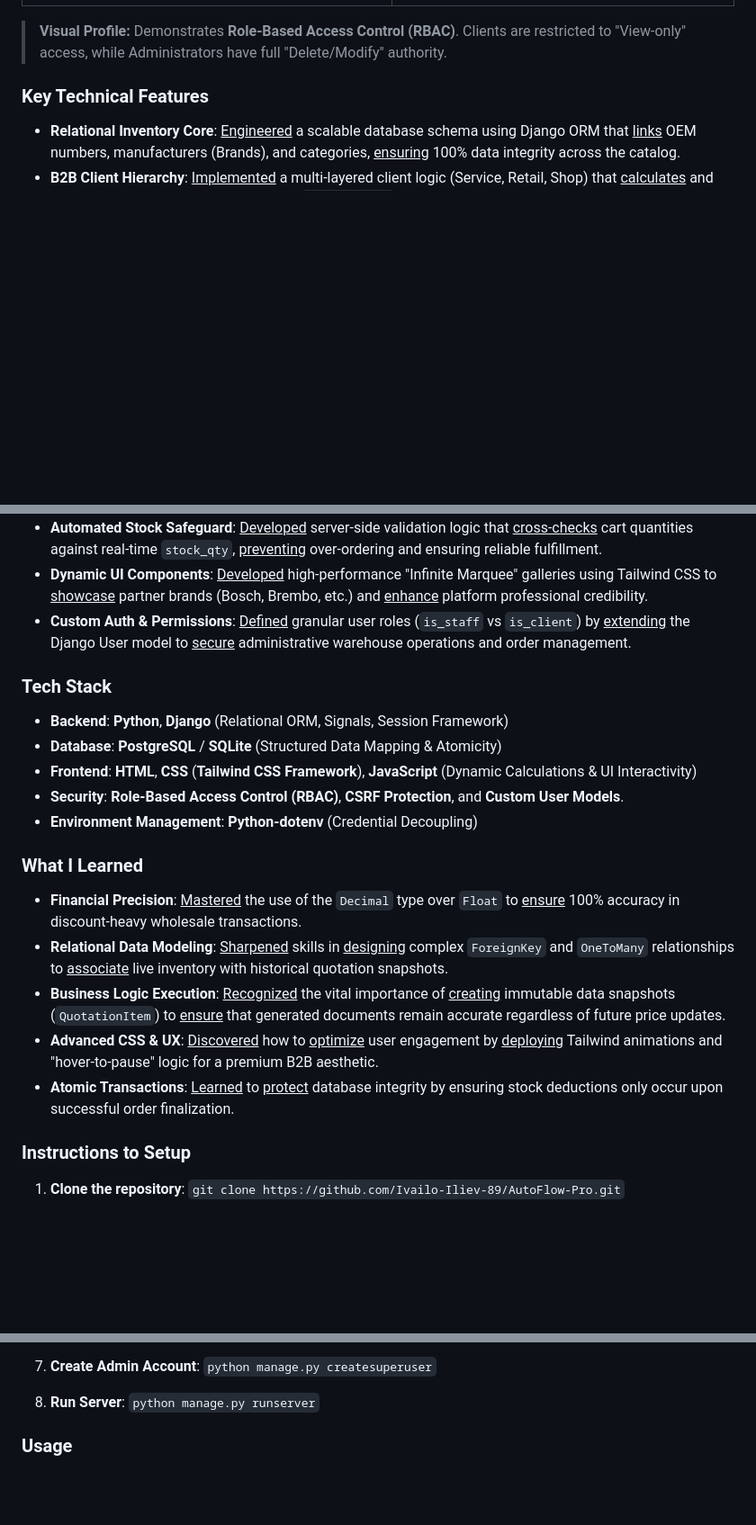
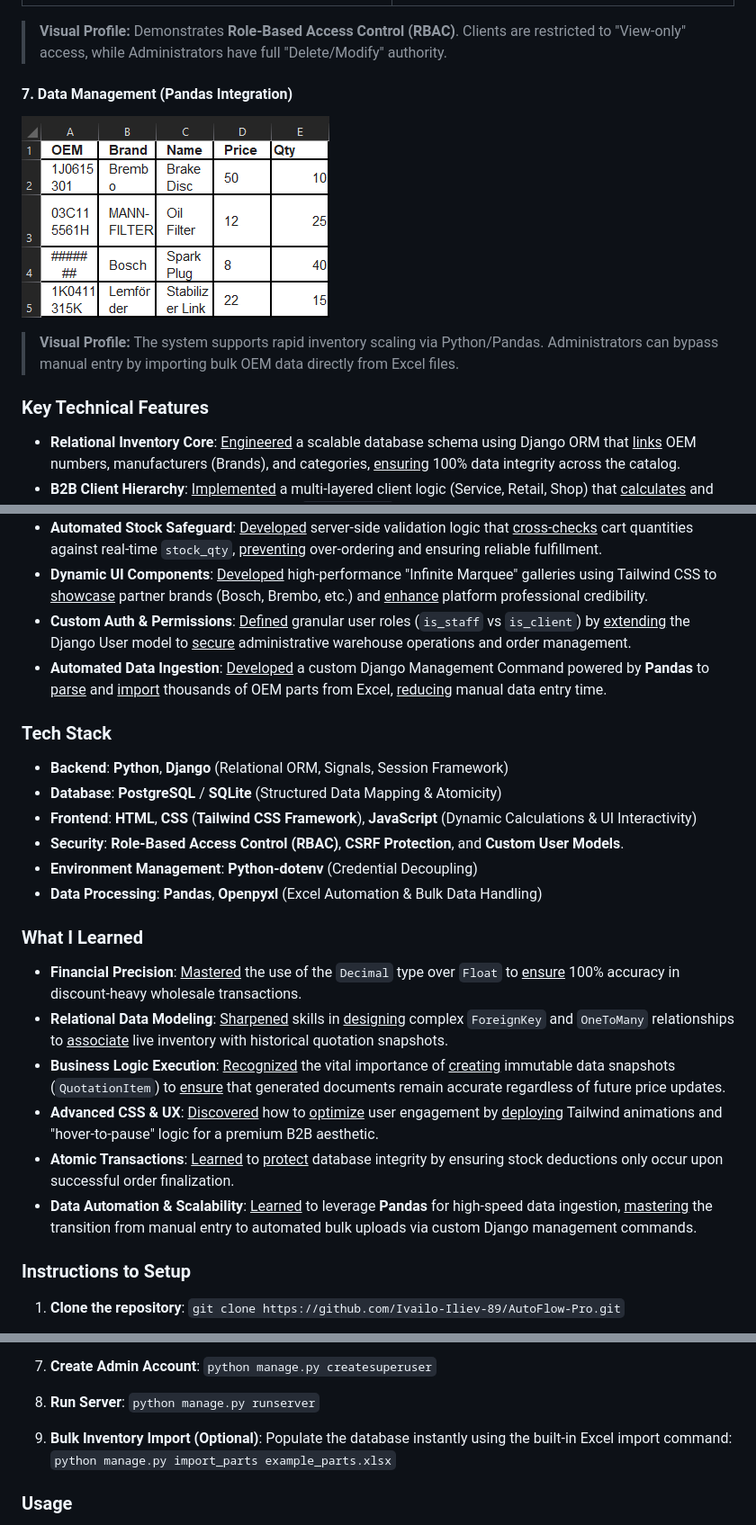
Before and after one commit to Ivailo-Iliev-89/AutoFlow-Pro, a Markdown page: README.md, 3 parts joined by grey strips. Shown: that part at 90% size. Rendered like a GitHub page; pictures changed too: screenshots/autoflow-excel-structure.png (added); blank space fills up the shorter version.

Commit message:
Add example Excel file for database automation and update README file with import instructions and screenshots.

```diff
--- a/README.md
+++ b/README.md
@@ -41,6 +41,10 @@ By integrating real-time stock tracking with an intelligent quotation engine, it
 | ![Client View](screenshots/autoflow-permission-client.png) | ![Admin View](screenshots/autoflow-permission-admin.png) |
 > **Visual Profile:** Demonstrates **Role-Based Access Control (RBAC)**. Clients are restricted to "View-only" access, while Administrators have full "Delete/Modify" authority.
 
+#### 7. Data Management (Pandas Integration)
+![Excel Import](screenshots/autoflow-excel-structure.png)
+> **Visual Profile:** The system supports rapid inventory scaling via Python/Pandas. Administrators can bypass manual entry by importing bulk OEM data directly from Excel files.
+
 
 ### **Key Technical Features**
 
@@ -50,6 +54,7 @@ By integrating real-time stock tracking with an intelligent quotation engine, it
 * **Automated Stock Safeguard**: <u>Developed</u> server-side validation logic that <u>cross-checks</u> cart quantities against real-time `stock_qty`, <u>preventing</u> over-ordering and ensuring reliable fulfillment.
 * **Dynamic UI Components**: <u>Developed</u> high-performance "Infinite Marquee" galleries using Tailwind CSS to <u>showcase</u> partner brands (Bosch, Brembo, etc.) and <u>enhance</u> platform professional credibility.
 * **Custom Auth & Permissions**: <u>Defined</u> granular user roles (`is_staff` vs `is_client`) by <u>extending</u> the Django User model to <u>secure</u> administrative warehouse operations and order management.
+* **Automated Data Ingestion**: <u>Developed</u> a custom Django Management Command powered by **Pandas** to <u>parse</u> and <u>import</u> thousands of OEM parts from Excel, <u>reducing</u> manual data entry time.
 
 
 ### **Tech Stack**
@@ -59,6 +64,7 @@ By integrating real-time stock tracking with an intelligent quotation engine, it
 * **Frontend**: **HTML**, **CSS** (**Tailwind CSS Framework**), **JavaScript** (Dynamic Calculations & UI Interactivity)
 * **Security**: **Role-Based Access Control (RBAC)**, **CSRF Protection**, and **Custom User Models**.
 * **Environment Management**: **Python-dotenv** (Credential Decoupling)
+* **Data Processing**: **Pandas**, **Openpyxl** (Excel Automation & Bulk Data Handling)
 
 
 ### **What I Learned**
@@ -68,6 +74,7 @@ By integrating real-time stock tracking with an intelligent quotation engine, it
 * **Business Logic Execution**: <u>Recognized</u> the vital importance of <u>creating</u> immutable data snapshots (`QuotationItem`) to <u>ensure</u> that generated documents remain accurate regardless of future price updates.
 * **Advanced CSS & UX**: <u>Discovered</u> how to <u>optimize</u> user engagement by <u>deploying</u> Tailwind animations and "hover-to-pause" logic for a premium B2B aesthetic.
 * **Atomic Transactions**: <u>Learned</u> to <u>protect</u> database integrity by ensuring stock deductions only occur upon successful order finalization.
+* **Data Automation & Scalability**: <u>Learned</u> to leverage **Pandas** for high-speed data ingestion, <u>mastering</u> the transition from manual entry to automated bulk uploads via custom Django management commands.
 
 
 ### **Instructions to Setup**
@@ -96,6 +103,10 @@ By integrating real-time stock tracking with an intelligent quotation engine, it
 8. **Run Server**:
    `python manage.py runserver`
 
+9. **Bulk Inventory Import (Optional)**:
+   Populate the database instantly using the built-in Excel import command:
+   `python manage.py import_parts example_parts.xlsx`
+
 
 ### **Usage**
 
```
